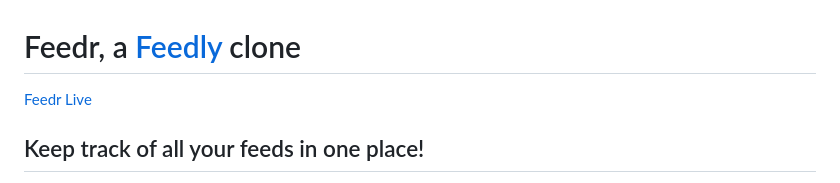
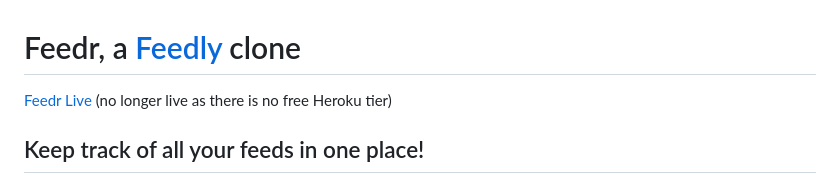
Before and after one commit to cnguyen714/Feedr, a Markdown page: README.md, the part around the change. GitHub-like rendering.

```diff
--- a/README.md
+++ b/README.md
@@ -1,7 +1,7 @@
 
 # Feedr, a [Feedly](https://feedly.com/) clone
 
-[Feedr Live](https://feedr-fsp.herokuapp.com/)
+[Feedr Live](https://feedr-fsp.herokuapp.com/) (no longer live as there is no free Heroku tier)
 
 ## Keep track of all your feeds in one place!
 
```
